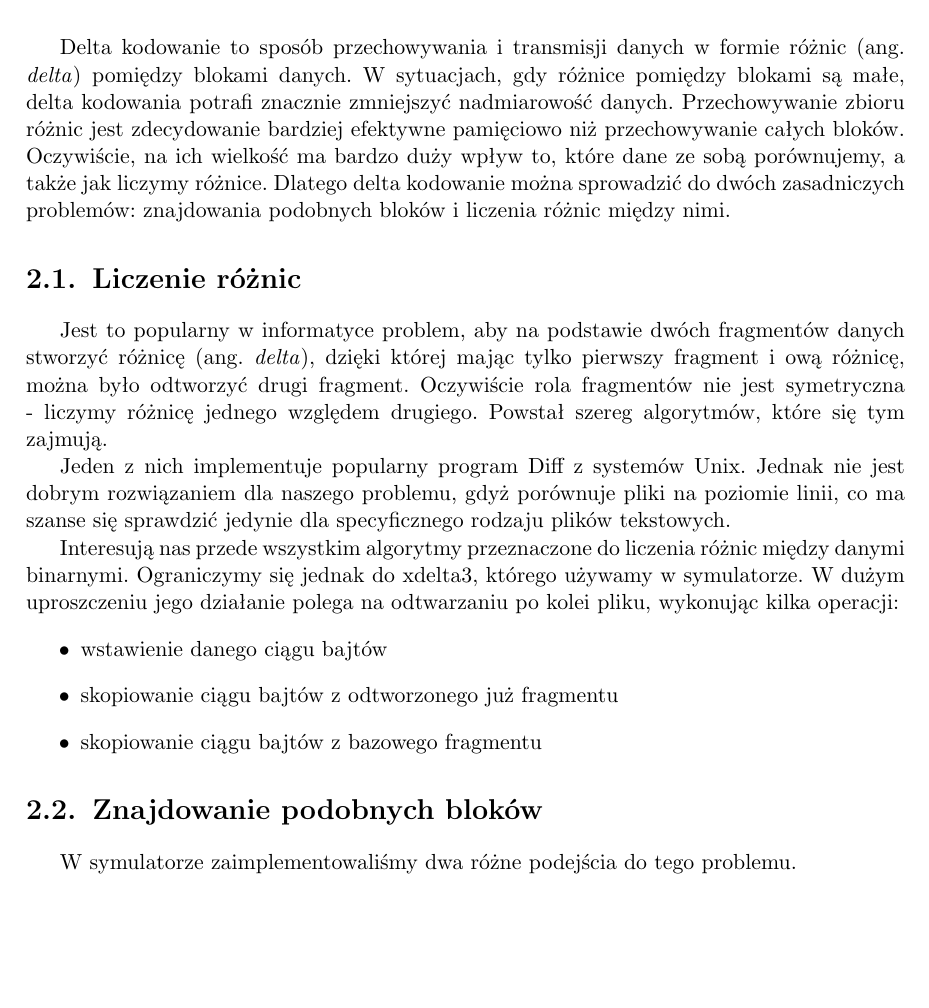
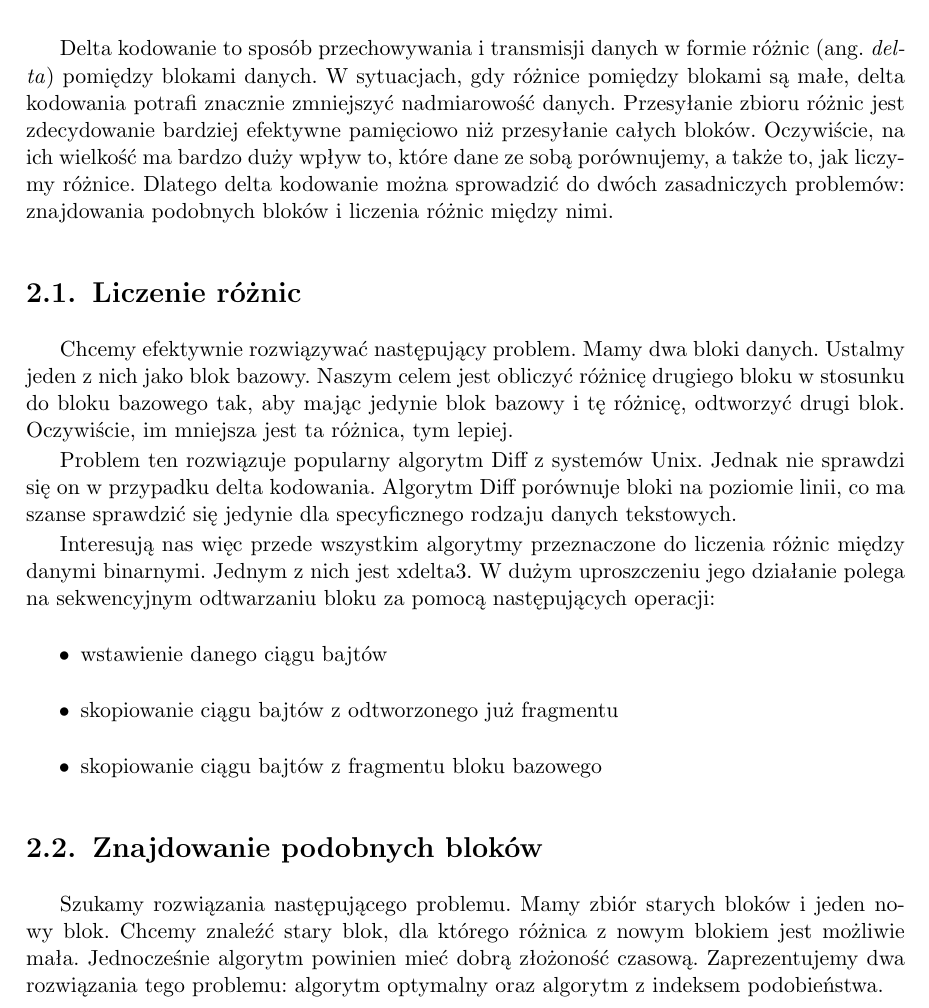
Before and after one commit to zpp-2014-15/deltacompression, a LaTeX thesis (thesis/thesis.tex): part of page 13 of 37, cut so that both start at the same text, the shorter picture padded with empty space. Compiled offline with pdfLaTeX; the source files are stored in an older character set and shown here as Unicode.

Commit message:
Small changes after the spell check

```diff
--- a/thesis/thesis.tex
+++ b/thesis/thesis.tex
@@ -242,27 +242,34 @@
 \chapter{Delta kodowanie}
 Delta kodowanie to sposób przechowywania i transmisji danych w formie różnic (ang. \textit{delta}) pomiędzy blokami danych.
 W sytuacjach, gdy różnice pomiędzy blokami są małe, delta kodowania potrafi znacznie zmniejszyć nadmiarowość danych.
-Przechowywanie zbioru różnic jest zdecydowanie bardziej efektywne pamięciowo niż przechowywanie całych bloków.
-Oczywiście, na ich wielkość ma bardzo duży wpływ to, które dane ze sobą porównujemy, a także jak liczymy różnice.
+Przesyłanie zbioru różnic jest zdecydowanie bardziej efektywne pamięciowo niż przesyłanie całych bloków.
+Oczywiście, na ich wielkość ma bardzo duży wpływ to, które dane ze sobą porównujemy, a także to, jak liczymy różnice.
 Dlatego delta kodowanie można sprowadzić do dwóch zasadniczych problemów: znajdowania podobnych bloków i liczenia różnic między nimi.
 \section{Liczenie różnic}
-Jest to popularny w informatyce problem, aby na podstawie dwóch fragmentów danych stworzyć różnicę (ang. \textit{delta}), dzięki której mając tylko pierwszy fragment i ową różnicę, można  było odtworzyć drugi fragment.
-Oczywiście rola fragmentów nie jest symetryczna - liczymy różnicę jednego względem drugiego.
-Powstał szereg algorytmów, które się tym zajmują.
+Chcemy efektywnie rozwiązywać następujący problem.
+Mamy dwa bloki danych.
+Ustalmy jeden z nich jako blok bazowy.
+Naszym celem jest obliczyć różnicę drugiego bloku w stosunku do bloku bazowego tak, aby mając jedynie blok bazowy i tę różnicę, odtworzyć drugi blok.
+Oczywiście, im mniejsza jest ta różnica, tym lepiej.
 
-Jeden z nich implementuje popularny program Diff z systemów Unix.
-Jednak nie jest dobrym rozwiązaniem dla naszego problemu, gdyż porównuje pliki na poziomie linii, co ma szanse się sprawdzić jedynie dla specyficznego rodzaju plików tekstowych.
+Problem ten rozwiązuje popularny algorytm Diff z systemów Unix.
+Jednak nie sprawdzi się on w przypadku delta kodowania.
+Algorytm Diff porównuje bloki na poziomie linii, co ma szanse sprawdzić się jedynie dla specyficznego rodzaju danych tekstowych.
 
-Interesują nas przede wszystkim algorytmy przeznaczone do liczenia różnic między danymi binarnymi.
-Ograniczymy się jednak do xdelta3, którego używamy w symulatorze.
-W dużym uproszczeniu jego działanie polega na odtwarzaniu po kolei pliku, wykonując kilka operacji:
+Interesują nas więc przede wszystkim algorytmy przeznaczone do liczenia różnic między danymi binarnymi.
+Jednym z nich jest xdelta3.
+W dużym uproszczeniu jego działanie polega na sekwencyjnym odtwarzaniu bloku za pomocą następujących operacji:
 \begin{itemize}
 \item wstawienie danego ciągu bajtów
 \item skopiowanie ciągu bajtów z odtworzonego już fragmentu
-\item skopiowanie ciągu bajtów z bazowego fragmentu
+\item skopiowanie ciągu bajtów z fragmentu bloku bazowego
 \end{itemize}
 
 \section{Znajdowanie podobnych bloków}
-W symulatorze zaimplementowaliśmy dwa różne podejścia do tego problemu.
+Szukamy rozwiązania następującego problemu.
+Mamy zbiór starych bloków i jeden nowy blok.
+Chcemy znaleźć stary blok, dla którego różnica z nowym blokiem jest możliwie mała.
+Jednocześnie algorytm powinien mieć dobrą złożoność czasową.
+Zaprezentujemy dwa rozwiązania tego problemu: algorytm optymalny oraz algorytm z indeksem podobieństwa.
 \subsection{Algorytm optymalny}
 W algorytmie optymalnym porównujemy nowy blok ze wszystkimi blokami, które posiadamy.
```
Also changed, not shown: thesis/thesis.tex (21 more changed lines).
